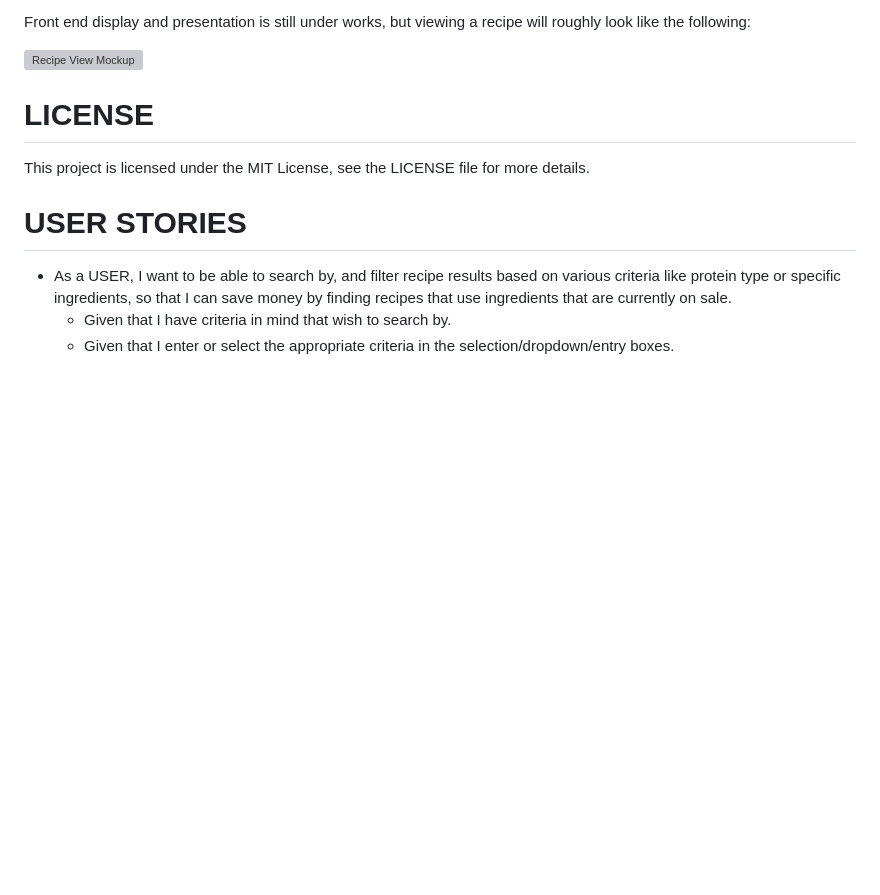
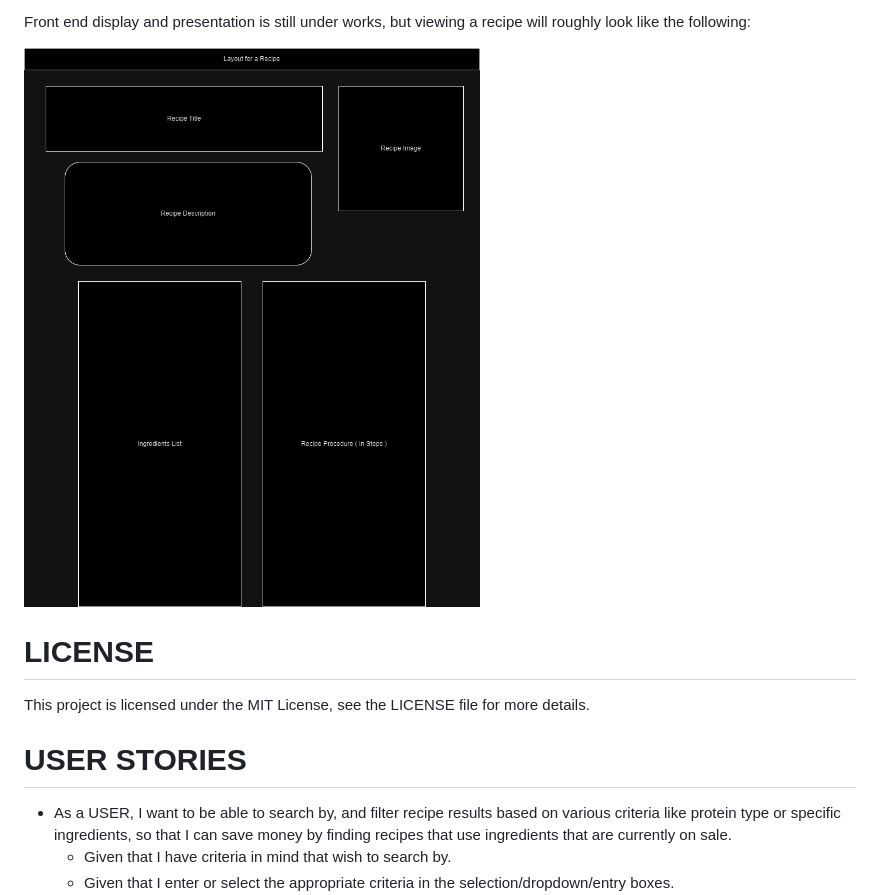
Before and after one commit to schaafcl/CYBR8470-Final-Project, a Markdown page: README.md, the part around the change. Rendered like a GitHub page; blank space fills up the shorter version; grey boxes are pictures that could not be loaded.

Commit message:
documentation formatting

```diff
--- a/README.md
+++ b/README.md
@@ -61,7 +61,7 @@ General Application function will be easy to understand, and will vary depending
 
 Front end display and presentation is still under works, but viewing a recipe will roughly look like the following:
 
-![Recipe View Mockup](Documentation\mockup.png)
+![Recipe View Mockup](https://github.com/schaafcl/CYBR8470-Final-Project/blob/dc2c60fce0af084826e1307dca0df8e8765e538b/Documentation/mockup.png)
 
 
 # **LICENSE**
```
